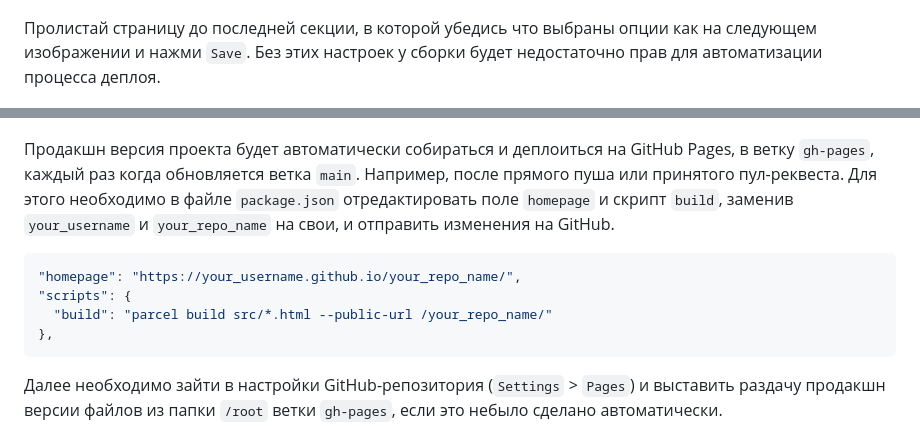
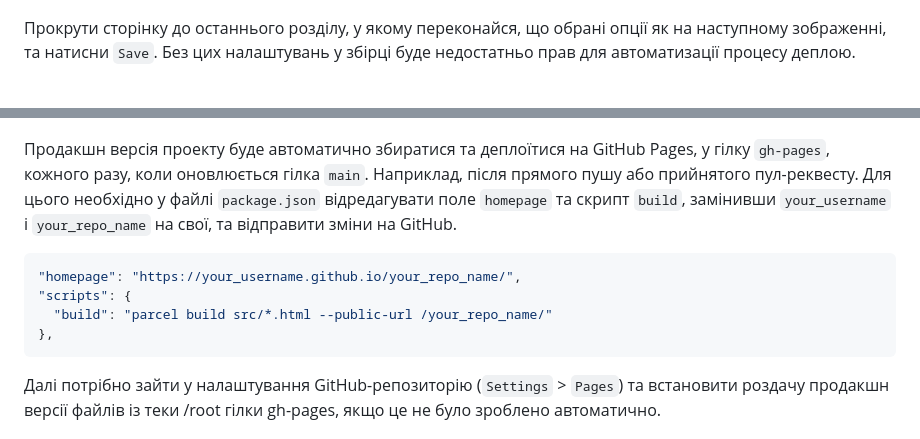
Before and after one commit to Roman80-IT/goit-js-hw-11, a Markdown page: README.md, 2 parts joined by grey strips. Rendered like a GitHub page.

````diff
--- a/README.md
+++ b/README.md
@@ -36,17 +37,17 @@
 
 ![GitHub actions settings](./assets/actions-config-step-1.png)
 
-Пролистай страницу до последней секции, в которой убедись что выбраны опции как
-на следующем изображении и нажми `Save`. Без этих настроек у сборки будет
-недостаточно прав для автоматизации процесса деплоя.
+Прокрути сторінку до останнього розділу, у якому переконайся, що обрані опції як
+на наступному зображенні, та натисни `Save`. Без цих налаштувань у збірці буде
+недостатньо прав для автоматизації процесу деплою.
 
 ![GitHub actions settings](./assets/actions-config-step-2.png)
 
-Продакшн версия проекта будет автоматически собираться и деплоиться на GitHub
-Pages, в ветку `gh-pages`, каждый раз когда обновляется ветка `main`. Например,
-после прямого пуша или принятого пул-реквеста. Для этого необходимо в файле
-`package.json` отредактировать поле `homepage` и скрипт `build`, заменив
-`your_username` и `your_repo_name` на свои, и отправить изменения на GitHub.
+Продакшн версія проекту буде автоматично збиратися та деплоїтися на GitHub
+Pages, у гілку `gh-pages`, кожного разу, коли оновлюється гілка `main`.
+Наприклад, після прямого пушу або прийнятого пул-реквесту. Для цього необхідно у
+файлі `package.json` відредагувати поле `homepage` та скрипт `build`, замінивши
+`your_username` і `your_repo_name` на свої, та відправити зміни на GitHub.
 
 ```json
 "homepage": "https://your_username.github.io/your_repo_name/",
@@ -55,9 +56,9 @@ Pages, в ветку `gh-pages`, каждый раз когда обновляе
 },
 ```
 
-Далее необходимо зайти в настройки GitHub-репозитория (`Settings` > `Pages`) и
-выставить раздачу продакшн версии файлов из папки `/root` ветки `gh-pages`, если
-это небыло сделано автоматически.
+Далі потрібно зайти у налаштування GitHub-репозиторію (`Settings` > `Pages`) та
+встановити роздачу продакшн версії файлів із теки /root гілки gh-pages, якщо це
+не було зроблено автоматично.
 
 ![GitHub Pages settings](./assets/repo-settings.png)
 
````
Also changed, not shown: other parts of README.md (+50 -48 lines).
